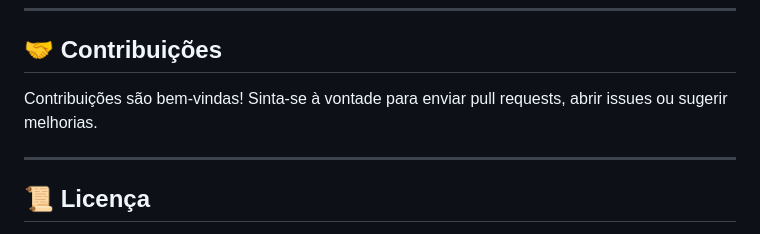
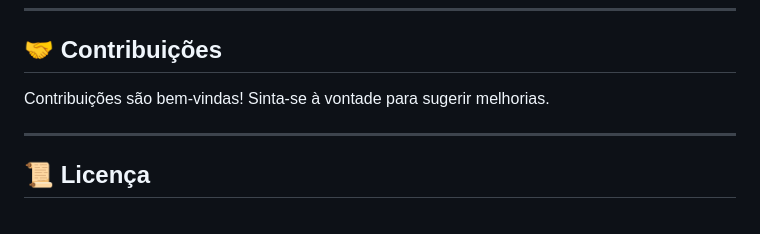
Before and after one commit to Tiagotj7/FlipSound, a Markdown page: README.md, the part around one of its changes. Rendered like a GitHub page.

```diff
--- a/README.md
+++ b/README.md
@@ -95,7 +95,7 @@ python flip_sound_gui.py
 
 ## 🤝 Contribuições
 
-Contribuições são bem-vindas! Sinta-se à vontade para enviar pull requests, abrir issues ou sugerir melhorias.
+Contribuições são bem-vindas! Sinta-se à vontade para sugerir melhorias.
 
 ---
 
```
Also changed, not shown: other parts of README.md (+1 -1 lines).
